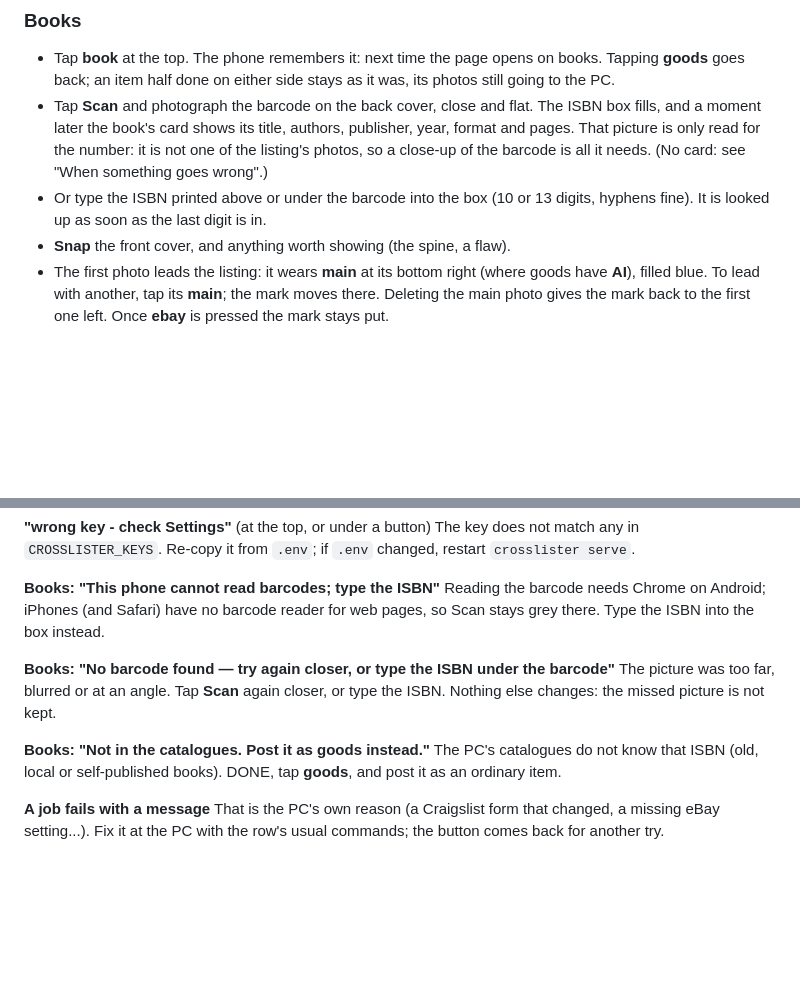
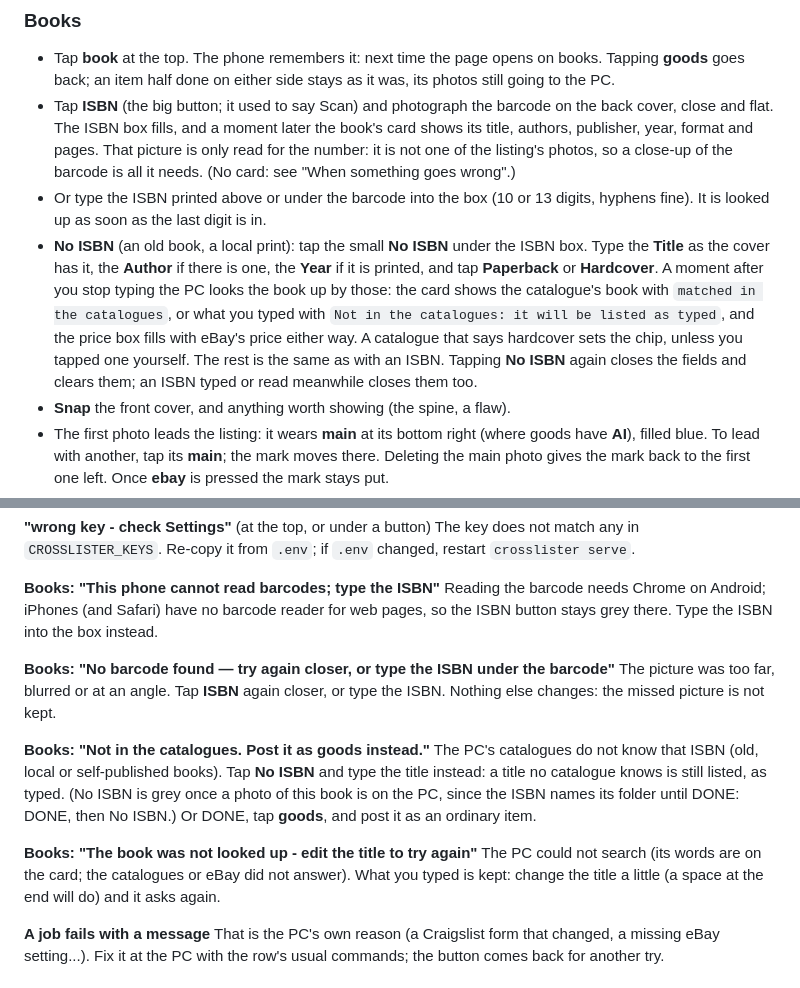
Before and after one commit to michalkoszycki/crosslister-snap, a Markdown page: docs/SETUP.md, 2 parts joined by grey strips. GitHub-like rendering; blank space fills up the shorter version.

```diff
--- a/docs/SETUP.md
+++ b/docs/SETUP.md
@@ -84,13 +84,24 @@ between them.
 - Tap **book** at the top. The phone remembers it: next time the page opens on
   books. Tapping **goods** goes back; an item half done on either side stays as
   it was, its photos still going to the PC.
-- Tap **Scan** and photograph the barcode on the back cover, close and flat.
-  The ISBN box fills, and a moment later the book's card shows its title,
-  authors, publisher, year, format and pages. That picture is only read for the
-  number: it is not one of the listing's photos, so a close-up of the barcode
-  is all it needs. (No card: see "When something goes wrong".)
+- Tap **ISBN** (the big button; it used to say Scan) and photograph the
+  barcode on the back cover, close and flat. The ISBN box fills, and a moment
+  later the book's card shows its title, authors, publisher, year, format and
+  pages. That picture is only read for the number: it is not one of the
+  listing's photos, so a close-up of the barcode is all it needs. (No card:
+  see "When something goes wrong".)
 - Or type the ISBN printed above or under the barcode into the box (10 or 13
   digits, hyphens fine). It is looked up as soon as the last digit is in.
+- **No ISBN** (an old book, a local print): tap the small **No ISBN** under the
+  ISBN box. Type the **Title** as the cover has it, the **Author** if there is
+  one, the **Year** if it is printed, and tap **Paperback** or **Hardcover**.
+  A moment after you stop typing the PC looks the book up by those: the card
+  shows the catalogue's book with `matched in the catalogues`, or what you
+  typed with `Not in the catalogues: it will be listed as typed`, and the
+  price box fills with eBay's price either way. A catalogue that says
+  hardcover sets the chip, unless you tapped one yourself. The rest is the
+  same as with an ISBN. Tapping **No ISBN** again closes the fields and clears
+  them; an ISBN typed or read meanwhile closes them too.
 - **Snap** the front cover, and anything worth showing (the spine, a flaw).
 - The first photo leads the listing: it wears **main** at its bottom right
   (where goods have **AI**), filled blue. To lead with another, tap its
@@ -145,16 +156,24 @@ The key does not match any in `CROSSLISTER_KEYS`. Re-copy it from `.env`; if
 
 **Books: "This phone cannot read barcodes; type the ISBN"**
 Reading the barcode needs Chrome on Android; iPhones (and Safari) have no
-barcode reader for web pages, so Scan stays grey there. Type the ISBN into
-the box instead.
+barcode reader for web pages, so the ISBN button stays grey there. Type the
+ISBN into the box instead.
 
 **Books: "No barcode found — try again closer, or type the ISBN under the barcode"**
-The picture was too far, blurred or at an angle. Tap **Scan** again closer, or
+The picture was too far, blurred or at an angle. Tap **ISBN** again closer, or
 type the ISBN. Nothing else changes: the missed picture is not kept.
 
 **Books: "Not in the catalogues. Post it as goods instead."**
 The PC's catalogues do not know that ISBN (old, local or self-published books).
-DONE, tap **goods**, and post it as an ordinary item.
+Tap **No ISBN** and type the title instead: a title no catalogue knows is
+still listed, as typed. (No ISBN is grey once a photo of this book is on the
+PC, since the ISBN names its folder until DONE: DONE, then No ISBN.) Or DONE,
+tap **goods**, and post it as an ordinary item.
+
+**Books: "The book was not looked up - edit the title to try again"**
+The PC could not search (its words are on the card; the catalogues or eBay did
+not answer). What you typed is kept: change the title a little (a space at the
+end will do) and it asks again.
 
 **A job fails with a message**
 That is the PC's own reason (a Craigslist form that changed, a missing eBay
```
Also changed, not shown: README.md (+54 -24 lines).
